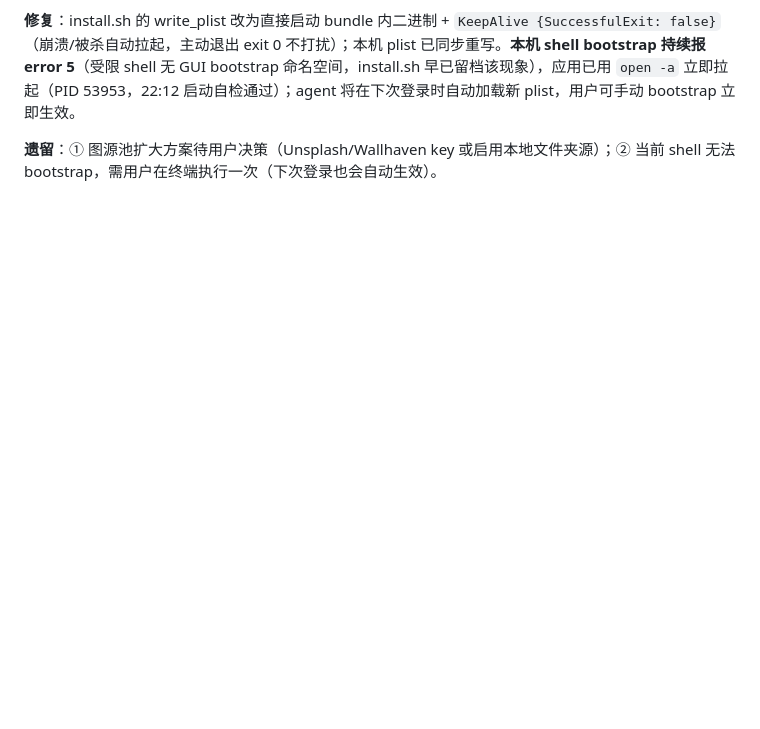
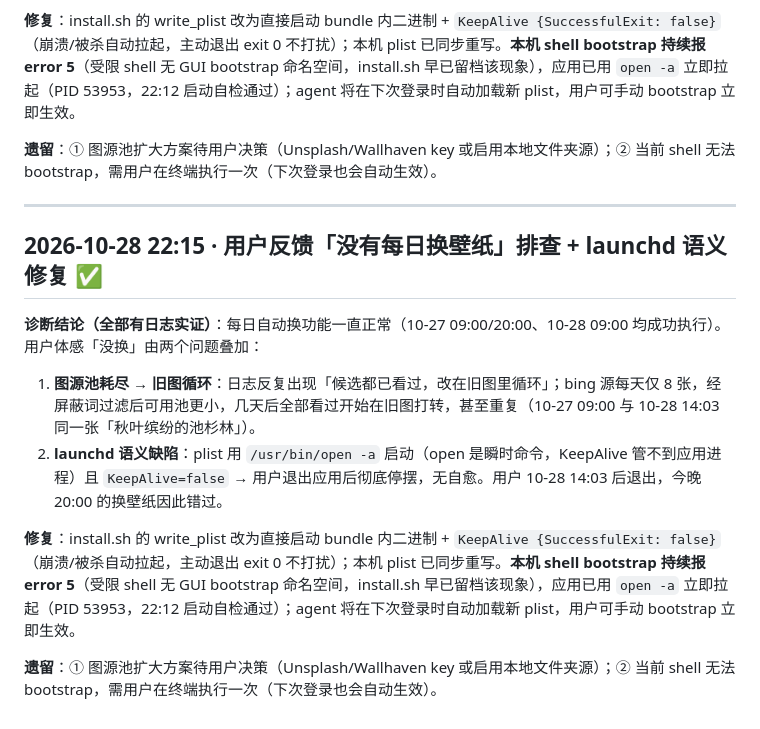
Before and after one commit to SunErdao/DaoPapers, a Markdown page: docs/开发日志.md, the part around the change. GitHub-like rendering; blank space fills up the shorter version.

Commit message:
launchd 修复：直接启动 bundle 二进制 + 崩溃自拉起
旧配置 /usr/bin/open -a 是瞬时命令，KeepAlive 管不到应用进程，
用户退出后彻底停摆（10-28 用户反馈「没有每日换壁纸」的根因之一，
另一根因是 bing 图源池耗尽旧图循环，见开发日志）。
改为 exec bundle 内二进制 + KeepAlive{SuccessfulExit:false}：
崩溃自动拉起，主动退出不打扰。

```diff
--- a/docs/开发日志.md
+++ b/docs/开发日志.md
@@ -729,3 +729,16 @@ Run #3：**Success 33s**，artifact `DaoPapers-macOS` 26.3 MB，冒烟 grep `mod
 **修复**：install.sh 的 write_plist 改为直接启动 bundle 内二进制 + `KeepAlive {SuccessfulExit: false}`（崩溃/被杀自动拉起，主动退出 exit 0 不打扰）；本机 plist 已同步重写。**本机 shell bootstrap 持续报 error 5**（受限 shell 无 GUI bootstrap 命名空间，install.sh 早已留档该现象），应用已用 `open -a` 立即拉起（PID 53953，22:12 启动自检通过）；agent 将在下次登录时自动加载新 plist，用户可手动 bootstrap 立即生效。
 
 **遗留**：① 图源池扩大方案待用户决策（Unsplash/Wallhaven key 或启用本地文件夹源）；② 当前 shell 无法 bootstrap，需用户在终端执行一次（下次登录也会自动生效）。
+
+---
+
+## 2026-10-28 22:15 · 用户反馈「没有每日换壁纸」排查 + launchd 语义修复 ✅
+
+**诊断结论（全部有日志实证）**：每日自动换功能一直正常（10-27 09:00/20:00、10-28 09:00 均成功执行）。用户体感「没换」由两个问题叠加：
+
+1. **图源池耗尽 → 旧图循环**：日志反复出现「候选都已看过，改在旧图里循环」；bing 源每天仅 8 张，经屏蔽词过滤后可用池更小，几天后全部看过开始在旧图打转，甚至重复（10-27 09:00 与 10-28 14:03 同一张「秋叶缤纷的池杉林」）。
+2. **launchd 语义缺陷**：plist 用 `/usr/bin/open -a` 启动（open 是瞬时命令，KeepAlive 管不到应用进程）且 `KeepAlive=false` → 用户退出应用后彻底停摆，无自愈。用户 10-28 14:03 后退出，今晚 20:00 的换壁纸因此错过。
+
+**修复**：install.sh 的 write_plist 改为直接启动 bundle 内二进制 + `KeepAlive {SuccessfulExit: false}`（崩溃/被杀自动拉起，主动退出 exit 0 不打扰）；本机 plist 已同步重写。**本机 shell bootstrap 持续报 error 5**（受限 shell 无 GUI bootstrap 命名空间，install.sh 早已留档该现象），应用已用 `open -a` 立即拉起（PID 53953，22:12 启动自检通过）；agent 将在下次登录时自动加载新 plist，用户可手动 bootstrap 立即生效。
+
+**遗留**：① 图源池扩大方案待用户决策（Unsplash/Wallhaven key 或启用本地文件夹源）；② 当前 shell 无法 bootstrap，需用户在终端执行一次（下次登录也会自动生效）。
```
